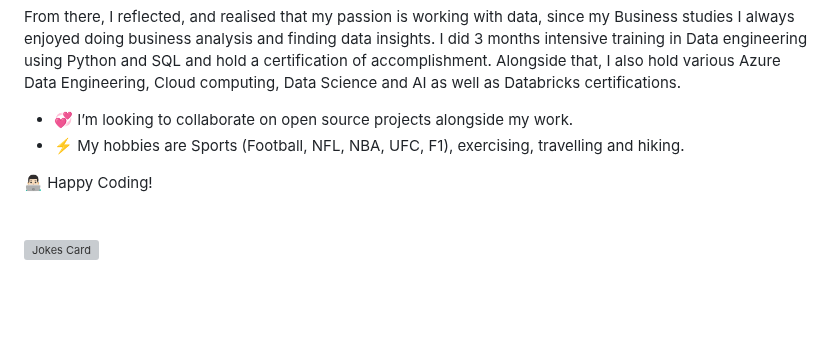
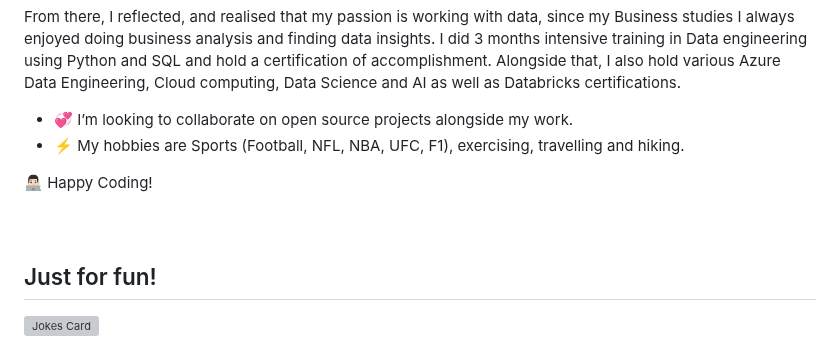
Before and after one commit to andrecastropaiva/andrecastropaiva.github.io, a Markdown page: README.md, the part around one of its changes. GitHub-like rendering; blank space fills up the shorter version; grey boxes are pictures that could not be loaded.

```diff
--- a/README.md
+++ b/README.md
@@ -19,6 +19,7 @@ I did 3 months intensive training in Data engineering using Python and SQL and h
 <br>
 <br>
 <br>
+<h2>Just for fun!</h2>
 <img src="https://readme-jokes.vercel.app/api" alt="Jokes Card" />
 <br>
 <br>
```
Also changed, not shown: other parts of README.md (+3 -3 lines).
